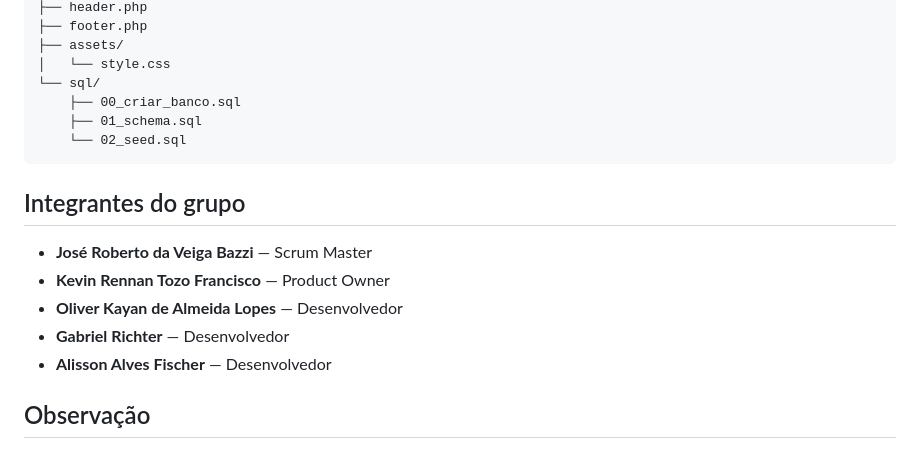
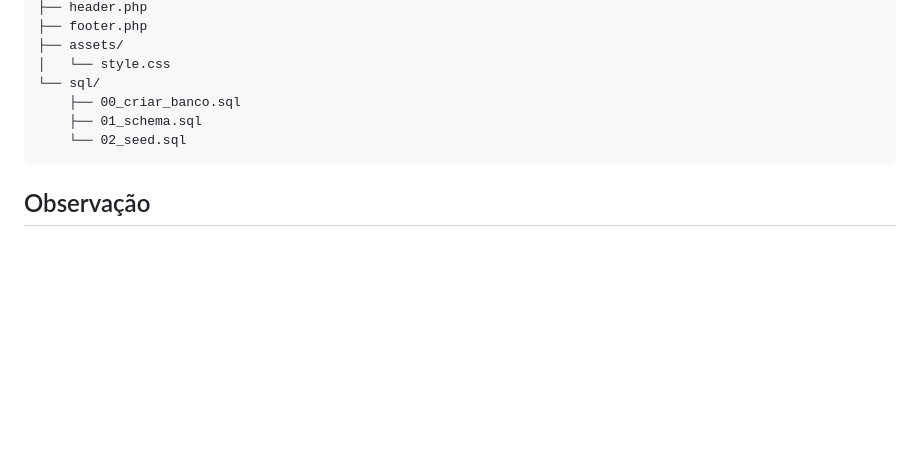
Before and after one commit to robertoext/Saude-Caxias-Projeto-UCS, a Markdown page: README.md, the part around the change. GitHub-like rendering; blank space fills up the shorter version.

````diff
--- a/README.md
+++ b/README.md
@@ -112,14 +112,6 @@ saude_caxias/
     └── 02_seed.sql
 ```
 
-## Integrantes do grupo
-
-- **José Roberto da Veiga Bazzi** — Scrum Master
-- **Kevin Rennan Tozo Francisco** — Product Owner
-- **Oliver Kayan de Almeida Lopes** — Desenvolvedor
-- **Gabriel Richter** — Desenvolvedor
-- **Alisson Alves Fischer** — Desenvolvedor
-
 ## Observação
 
 O objetivo desta versão é demonstrar de forma funcional as três histórias priorizadas no backlog da sprint, mantendo a implementação compatível com o escopo definido para o Projeto Integrador.
````
